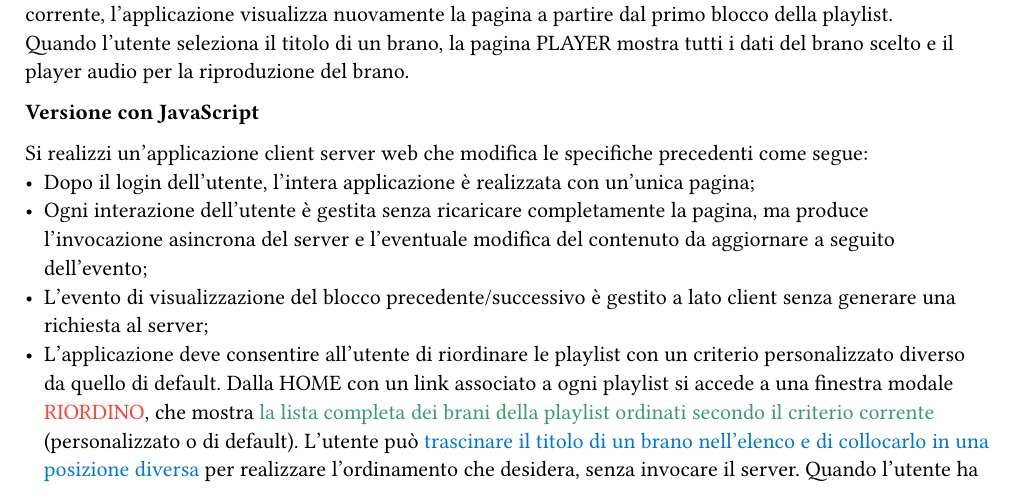
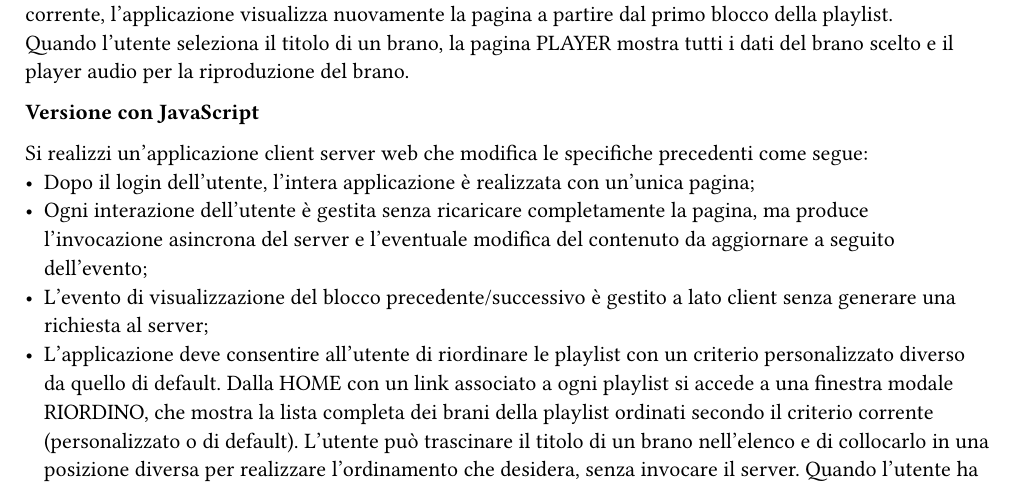
Before and after one commit to mssuperlol/TIW_project, a Typst document (docs/Traccia2.typ): part of page 3 of 18, cut so that both start at the same text. The pictures show the PDF file docs/Traccia2.pdf that the author committed with the source.

Commit message:
Fixed starting submission still having color coded text for js

```diff
--- a/docs/Traccia2.typ
+++ b/docs/Traccia2.typ
@@ -44,7 +44,7 @@ Si realizzi un'applicazione client server web che modifica le specifiche precede
 - Dopo il login dell'utente, l'intera applicazione è realizzata con un'unica pagina;
 - Ogni interazione dell'utente è gestita senza ricaricare completamente la pagina, ma produce l'invocazione asincrona del server e l'eventuale modifica del contenuto da aggiornare a seguito dell'evento;
 - L'evento di visualizzazione del blocco precedente/successivo è gestito a lato client senza generare una richiesta al server;
-- L'applicazione deve consentire all'utente di riordinare le playlist con un criterio personalizzato diverso da quello di default. Dalla HOME con un link associato a ogni playlist si accede a una finestra modale #set_colour(red, [RIORDINO]), che mostra #set_colour(olive, [la lista completa dei brani della playlist ordinati secondo il criterio corrente]) (personalizzato o di default). L'utente può #set_colour(blue, [trascinare il titolo di un brano nell'elenco e di collocarlo in una posizione diversa]) per realizzare l'ordinamento che desidera, senza invocare il server. Quando l'utente ha raggiunto l'ordinamento desiderato, usa un bottone "salva ordinamento", per memorizzare la sequenza sul server. Ai successivi accessi, l'ordinamento personalizzato è usato al posto di quello di default. Un brano aggiunto a una playlist con ordinamento personalizzato è inserito nell'ultima posizione.
+- L'applicazione deve consentire all'utente di riordinare le playlist con un criterio personalizzato diverso da quello di default. Dalla HOME con un link associato a ogni playlist si accede a una finestra modale RIORDINO, che mostra la lista completa dei brani della playlist ordinati secondo il criterio corrente (personalizzato o di default). L'utente può trascinare il titolo di un brano nell'elenco e di collocarlo in una posizione diversa per realizzare l'ordinamento che desidera, senza invocare il server. Quando l'utente ha raggiunto l'ordinamento desiderato, usa un bottone "salva ordinamento", per memorizzare la sequenza sul server. Ai successivi accessi, l'ordinamento personalizzato è usato al posto di quello di default. Un brano aggiunto a una playlist con ordinamento personalizzato è inserito nell'ultima posizione.
 
 #pagebreak()
 
```
Also changed, not shown: docs/Traccia2.pdf.
